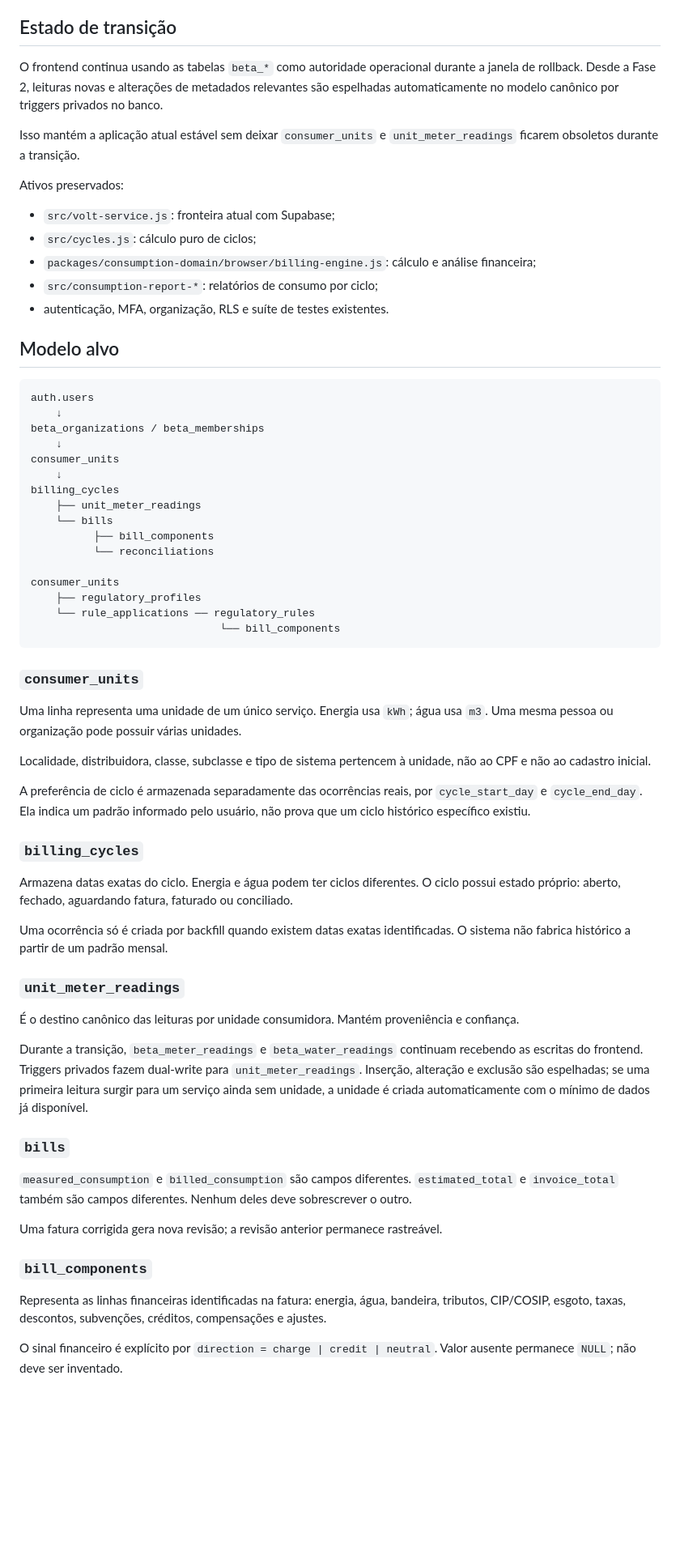
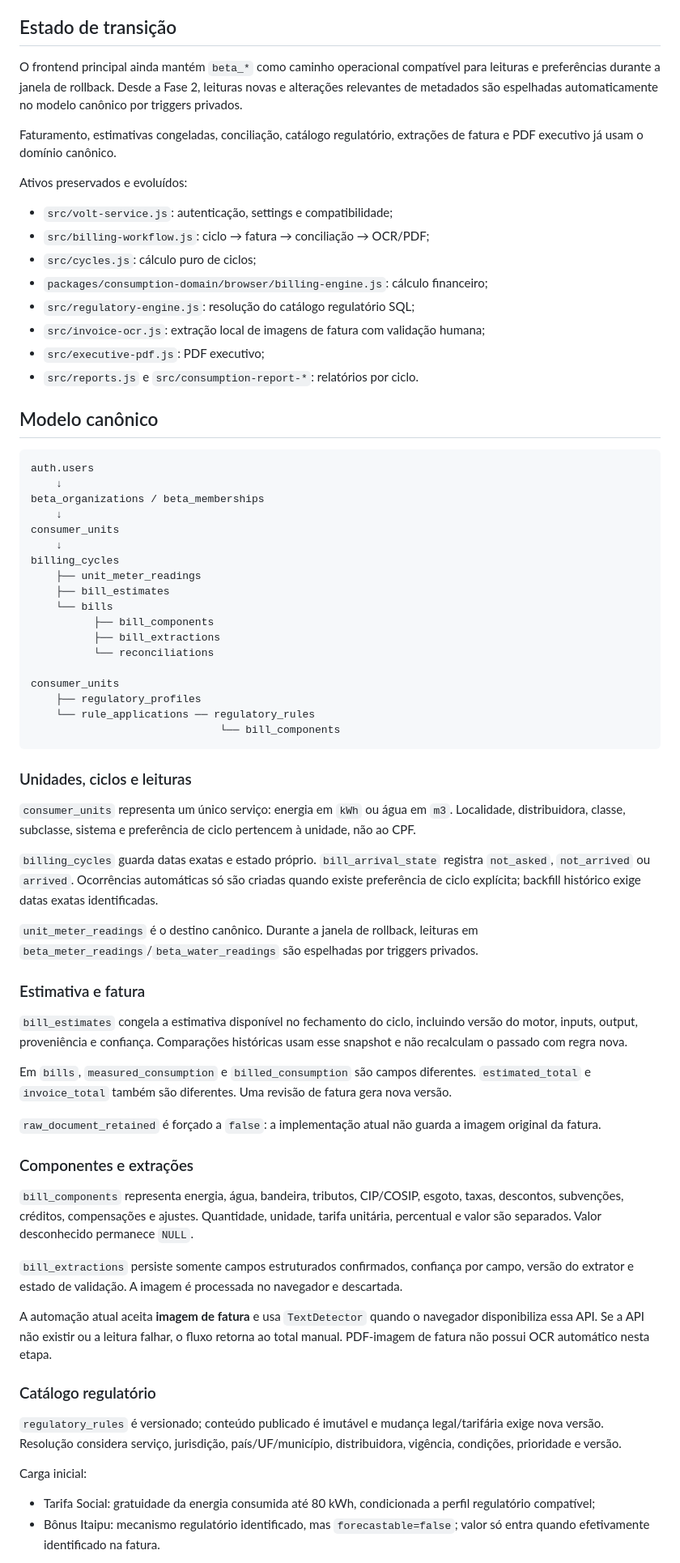
Before and after one commit to flanhenrique/Volt-consumo, a Markdown page: docs/VOLT-DOMAIN-FOUNDATION.md, the part around one of its changes. Shown at 81% size. Rendered like a GitHub page; blank space fills up the shorter version.

````diff
--- a/docs/VOLT-DOMAIN-FOUNDATION.md
+++ b/docs/VOLT-DOMAIN-FOUNDATION.md
@@ -8,19 +8,22 @@ A unidade central do domínio é a **unidade consumidora**, e a unidade temporal
 
 ## Estado de transição
 
-O frontend continua usando as tabelas `beta_*` como autoridade operacional durante a janela de rollback. Desde a Fase 2, leituras novas e alterações de metadados relevantes são espelhadas automaticamente no modelo canônico por triggers privados no banco.
+O frontend principal ainda mantém `beta_*` como caminho operacional compatível para leituras e preferências durante a janela de rollback. Desde a Fase 2, leituras novas e alterações relevantes de metadados são espelhadas automaticamente no modelo canônico por triggers privados.
 
-Isso mantém a aplicação atual estável sem deixar `consumer_units` e `unit_meter_readings` ficarem obsoletos durante a transição.
+Faturamento, estimativas congeladas, conciliação, catálogo regulatório, extrações de fatura e PDF executivo já usam o domínio canônico.
 
-Ativos preservados:
+Ativos preservados e evoluídos:
 
-- `src/volt-service.js`: fronteira atual com Supabase;
+- `src/volt-service.js`: autenticação, settings e compatibilidade;
+- `src/billing-workflow.js`: ciclo → fatura → conciliação → OCR/PDF;
 - `src/cycles.js`: cálculo puro de ciclos;
-- `packages/consumption-domain/browser/billing-engine.js`: cálculo e análise financeira;
-- `src/consumption-report-*`: relatórios de consumo por ciclo;
-- autenticação, MFA, organização, RLS e suíte de testes existentes.
+- `packages/consumption-domain/browser/billing-engine.js`: cálculo financeiro;
+- `src/regulatory-engine.js`: resolução do catálogo regulatório SQL;
+- `src/invoice-ocr.js`: extração local de imagens de fatura com validação humana;
+- `src/executive-pdf.js`: PDF executivo;
+- `src/reports.js` e `src/consumption-report-*`: relatórios por ciclo.
 
-## Modelo alvo
+## Modelo canônico
 
 ```text
 auth.users
@@ -31,8 +34,10 @@ consumer_units
     ↓
 billing_cycles
     ├── unit_meter_readings
+    ├── bill_estimates
     └── bills
           ├── bill_components
+          ├── bill_extractions
           └── reconciliations
 
 consumer_units
@@ -41,35 +46,36 @@ consumer_units
                               └── bill_components
 ```
 
-### `consumer_units`
+### Unidades, ciclos e leituras
 
-Uma linha representa uma unidade de um único serviço. Energia usa `kWh`; água usa `m3`. Uma mesma pessoa ou organização pode possuir várias unidades.
+`consumer_units` representa um único serviço: energia em `kWh` ou água em `m3`. Localidade, distribuidora, classe, subclasse, sistema e preferência de ciclo pertencem à unidade, não ao CPF.
 
-Localidade, distribuidora, classe, subclasse e tipo de sistema pertencem à unidade, não ao CPF e não ao cadastro inicial.
+`billing_cycles` guarda datas exatas e estado próprio. `bill_arrival_state` registra `not_asked`, `not_arrived` ou `arrived`. Ocorrências automáticas só são criadas quando existe preferência de ciclo explícita; backfill histórico exige datas exatas identificadas.
 
-A preferência de ciclo é armazenada separadamente das ocorrências reais, por `cycle_start_day` e `cycle_end_day`. Ela indica um padrão informado pelo usuário, não prova que um ciclo histórico específico existiu.
+`unit_meter_readings` é o destino canônico. Durante a janela de rollback, leituras em `beta_meter_readings`/`beta_water_readings` são espelhadas por triggers privados.
 
-### `billing_cycles`
+### Estimativa e fatura
 
-Armazena datas exatas do ciclo. Energia e água podem ter ciclos diferentes. O ciclo possui estado próprio: aberto, fechado, aguardando fatura, faturado ou conciliado.
+`bill_estimates` congela a estimativa disponível no fechamento do ciclo, incluindo versão do motor, inputs, output, proveniência e confiança. Comparações históricas usam esse snapshot e não recalculam o passado com regra nova.
 
-Uma ocorrência só é criada por backfill quando existem datas exatas identificadas. O sistema não fabrica histórico a partir de um padrão mensal.
+Em `bills`, `measured_consumption` e `billed_consumption` são campos diferentes. `estimated_total` e `invoice_total` também são diferentes. Uma revisão de fatura gera nova versão.
 
-### `unit_meter_readings`
+`raw_document_retained` é forçado a `false`: a implementação atual não guarda a imagem original da fatura.
 
-É o destino canônico das leituras por unidade consumidora. Mantém proveniência e confiança.
+### Componentes e extrações
 
-Durante a transição, `beta_meter_readings` e `beta_water_readings` continuam recebendo as escritas do frontend. Triggers privados fazem dual-write para `unit_meter_readings`. Inserção, alteração e exclusão são espelhadas; se uma primeira leitura surgir para um serviço ainda sem unidade, a unidade é criada automaticamente com o mínimo de dados já disponível.
+`bill_components` representa energia, água, bandeira, tributos, CIP/COSIP, esgoto, taxas, descontos, subvenções, créditos, compensações e ajustes. Quantidade, unidade, tarifa unitária, percentual e valor são separados. Valor desconhecido permanece `NULL`.
 
-### `bills`
+`bill_extractions` persiste somente campos estruturados confirmados, confiança por campo, versão do extrator e estado de validação. A imagem é processada no navegador e descartada.
 
-`measured_consumption` e `billed_consumption` são campos diferentes. `estimated_total` e `invoice_total` também são campos diferentes. Nenhum deles deve sobrescrever o outro.
+A automação atual aceita **imagem de fatura** e usa `TextDetector` quando o navegador disponibiliza essa API. Se a API não existir ou a leitura falhar, o fluxo retorna ao total manual. PDF-imagem de fatura não possui OCR automático nesta etapa.
 
-Uma fatura corrigida gera nova revisão; a revisão anterior permanece rastreável.
+### Catálogo regulatório
 
-### `bill_components`
+`regulatory_rules` é versionado; conteúdo publicado é imutável e mudança legal/tarifária exige nova versão. Resolução considera serviço, jurisdição, país/UF/município, distribuidora, vigência, condições, prioridade e versão.
 
-Representa as linhas financeiras identificadas na fatura: energia, água, bandeira, tributos, CIP/COSIP, esgoto, taxas, descontos, subvenções, créditos, compensações e ajustes.
+Carga inicial:
 
-O sinal financeiro é explícito por `direction = charge | credit | neutral`. Valor ausente permanece `NULL`; não deve ser inventado.
+- Tarifa Social: gratuidade da energia consumida até 80 kWh, condicionada a perfil regulatório compatível;
+- Bônus Itaipu: mecanismo regulatório identificado, mas `forecastable=false`; valor só entra quando efetivamente identificado na fatura.
 
````
Also changed, not shown: other parts of docs/VOLT-DOMAIN-FOUNDATION.md (+98 -116 lines).
